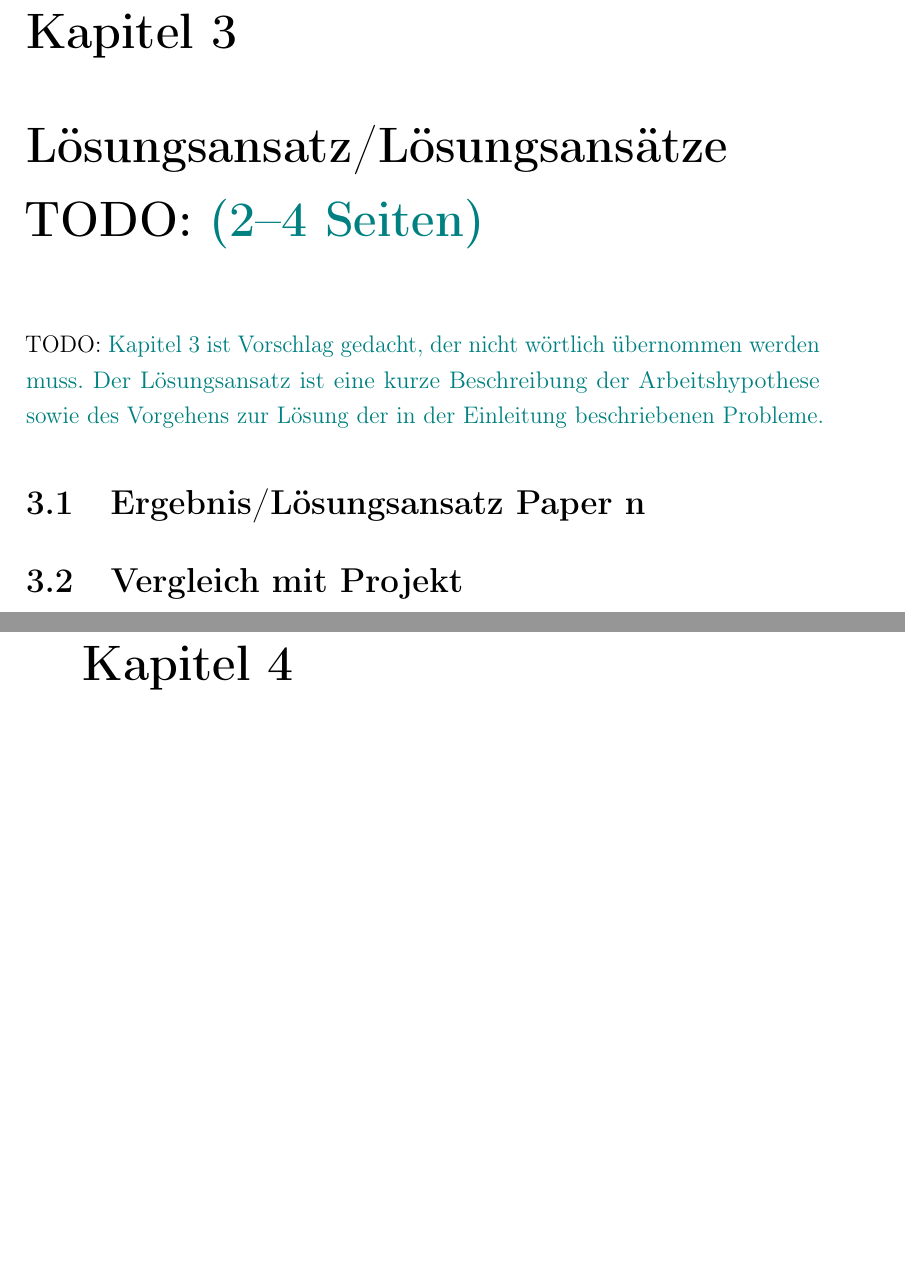
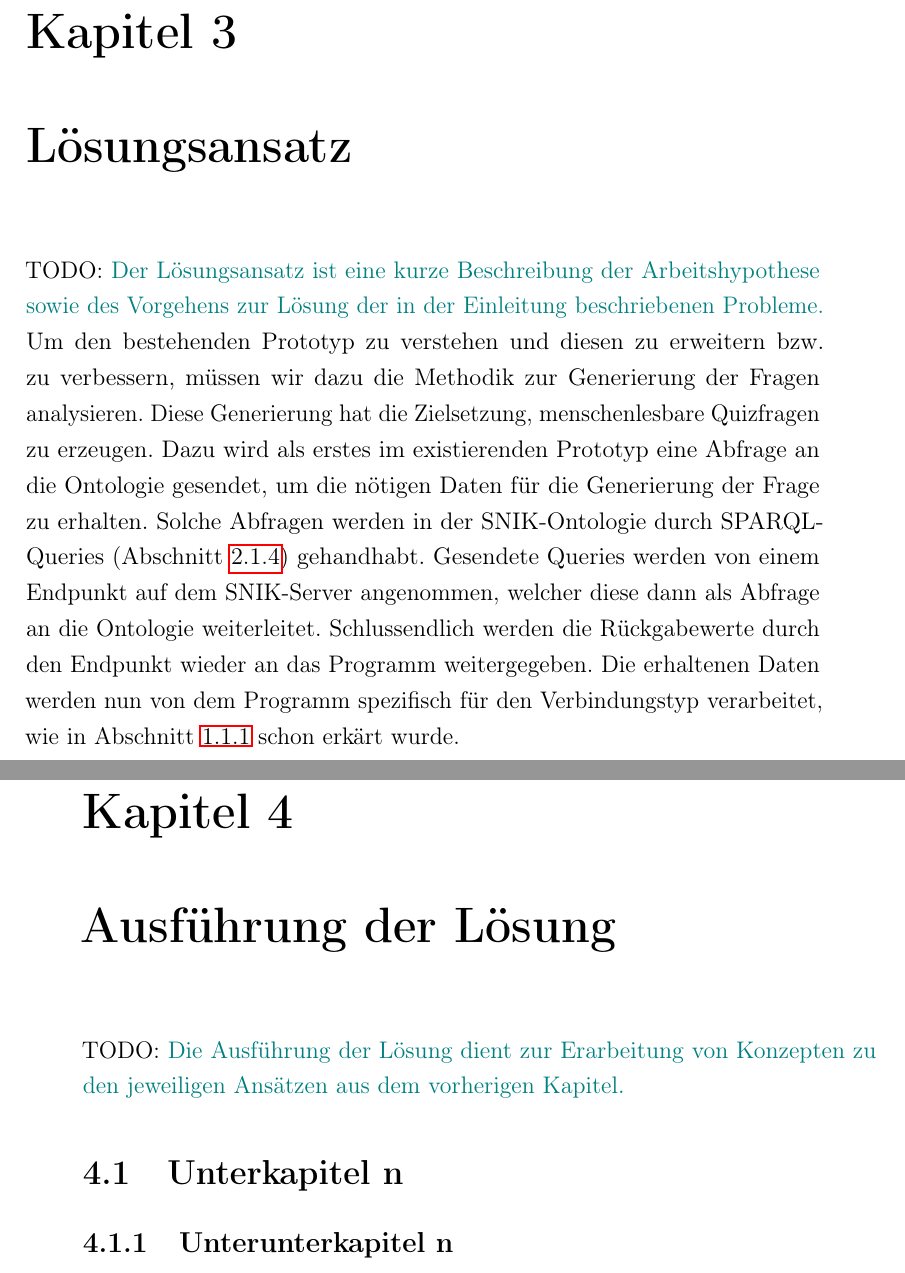
Before and after one commit to cubexy/BeLL, a LaTeX document (bell.tex): two parts of pages 19 and 20 of 22 before the commit and two parts of pages 19 and 20 of 23 after it, joined at a grey line, cut so that both start at the same text, the shorter picture padded with empty space. Compiled offline with pdfLaTeX.

Commit message:
Added soloution ideas, some labels and corrected mistakes

```diff
--- a/bell.tex
+++ b/bell.tex
@@ -407,12 +427,22 @@ die Distraktoren klingen plausibel, da sie im Stamm der Frage erwähnt werden. W
 
 
 
-\chapter{Lösungsansatz/Lösungsansätze \todo{(2--4 Seiten)}}
-\todo{Kapitel 3 ist Vorschlag gedacht, der nicht wörtlich übernommen werden muss.
-Der Lösungsansatz ist eine kurze Beschreibung der Arbeitshypothese sowie des Vorgehens zur Lösung der in der Einleitung beschriebenen Probleme.}
+\chapter{Lösungsansatz}
+\label{ch:Lösungsansatz}
+\todo{Der Lösungsansatz ist eine kurze Beschreibung der Arbeitshypothese sowie des Vorgehens zur Lösung der in der Einleitung beschriebenen Probleme.}
 
-\section{Ergebnis/Lösungsansatz Paper n}
-\section{Vergleich mit Projekt}
+Um den bestehenden Prototyp zu verstehen und diesen zu erweitern bzw. zu verbessern, müssen wir dazu die Methodik zur Generierung der Fragen analysieren.
+Diese Generierung hat die Zielsetzung, menschenlesbare Quizfragen zu erzeugen.
+Dazu wird als erstes im existierenden Prototyp eine Abfrage an die Ontologie gesendet, um die nötigen Daten für die Generierung der Frage zu erhalten.
+Solche Abfragen werden in der SNIK-Ontologie durch SPARQL-Queries (\cref{sub:sparql}) gehandhabt. Gesendete Queries werden von einem Endpunkt auf dem SNIK-Server angenommen, welcher diese dann als Abfrage an die Ontologie weiterleitet. Schlussendlich werden die Rückgabewerte durch den Endpunkt wieder an das Programm weitergegeben.
+Die erhaltenen Daten werden nun von dem Programm spezifisch für den Verbindungstyp verarbeitet, wie in \cref{sub:Gegenstand} schon erkärt wurde.
+
+\chapter{Ausführung der Lösung}
+\todo{Die Ausführung der Lösung dient zur Erarbeitung von Konzepten zu den jeweiligen Ansätzen aus dem vorherigen Kapitel.}
+
+\section{Unterkapitel n}
+
+\subsection{Unterunterkapitel n}
 
 \chapter{Ergebnis}
 \todo{
```
Also changed, not shown: bell.tex (34 more changed lines).
